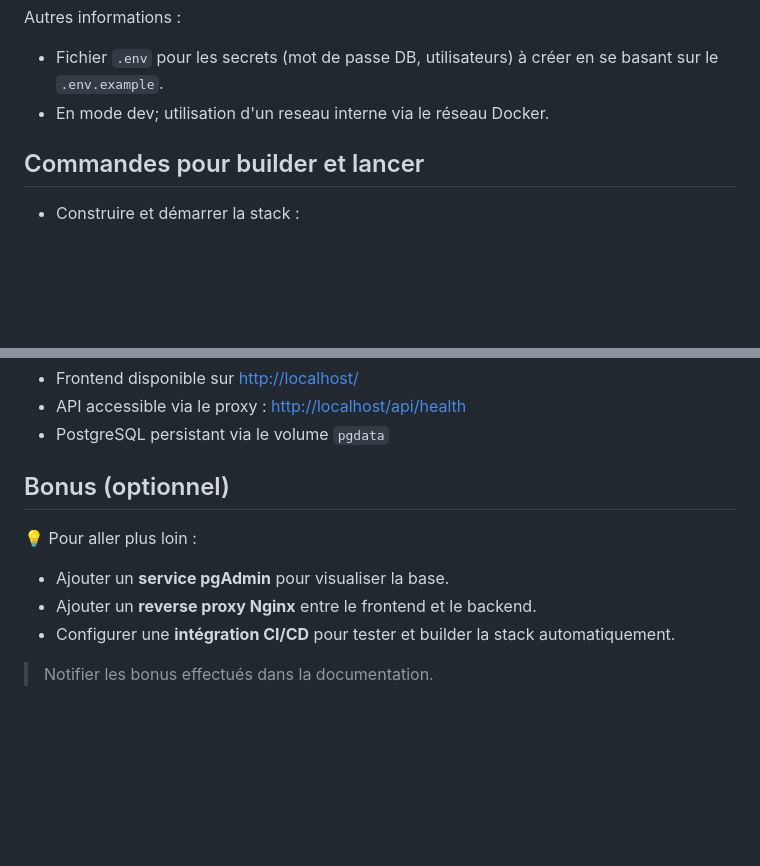
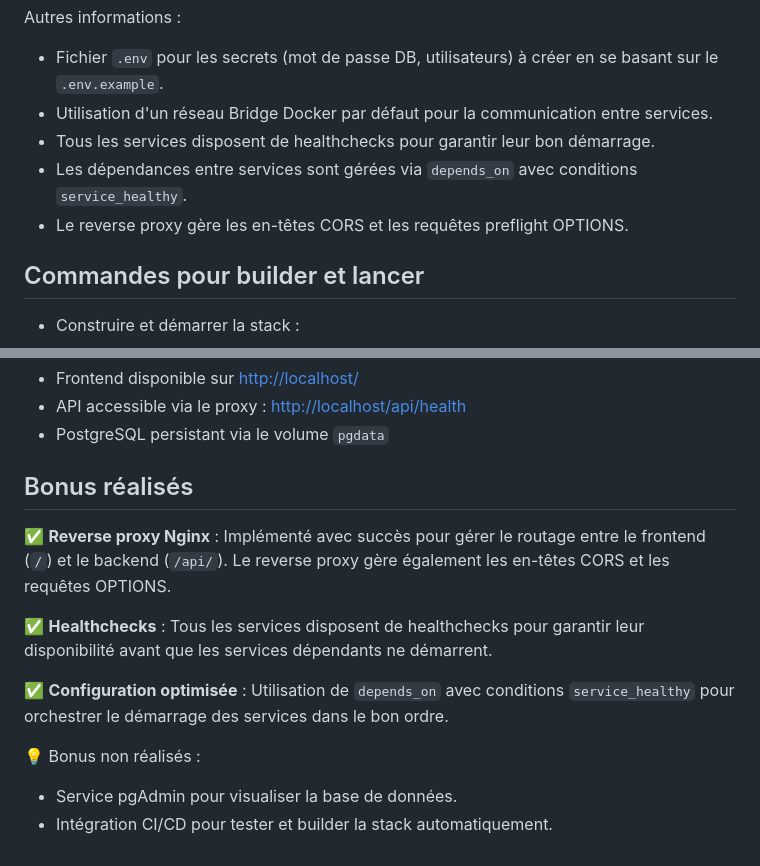
Before and after one commit to Aairuxul/TP-final-docker, a Markdown page: README.md, 2 parts joined by grey strips. Rendered like a GitHub page; blank space fills up the shorter version.

```diff
--- a/README.md
+++ b/README.md
@@ -43,7 +83,10 @@ Pour tester :
 Autres informations :
 
 -   Fichier `.env` pour les secrets (mot de passe DB, utilisateurs) à créer en se basant sur le `.env.example`.
--   En mode dev; utilisation d'un reseau interne via le réseau Docker.
+-   Utilisation d'un réseau Bridge Docker par défaut pour la communication entre services.
+-   Tous les services disposent de healthchecks pour garantir leur bon démarrage.
+-   Les dépendances entre services sont gérées via `depends_on` avec conditions `service_healthy`.
+-   Le reverse proxy gère les en-têtes CORS et les requêtes preflight OPTIONS.
 
 ## Commandes pour builder et lancer
 
@@ -140,14 +191,18 @@ docker compose up -d --build
 -   API accessible via le proxy : [http://localhost/api/health](http://localhost/api/health)
 -   PostgreSQL persistant via le volume `pgdata`
 
-## Bonus (optionnel)
+## Bonus réalisés
 
-<p></p>
+✅ **Reverse proxy Nginx** : Implémenté avec succès pour gérer le routage entre le frontend (`/`) et le backend
+(`/api/`). Le reverse proxy gère également les en-têtes CORS et les requêtes OPTIONS.
 
-💡 Pour aller plus loin :
+✅ **Healthchecks** : Tous les services disposent de healthchecks pour garantir leur disponibilité avant que les
+services dépendants ne démarrent.
 
--   Ajouter un **service pgAdmin** pour visualiser la base.
--   Ajouter un **reverse proxy Nginx** entre le frontend et le backend.
--   Configurer une **intégration CI/CD** pour tester et builder la stack automatiquement.
+✅ **Configuration optimisée** : Utilisation de `depends_on` avec conditions `service_healthy` pour orchestrer le
+démarrage des services dans le bon ordre.
 
-> Notifier les bonus effectués dans la documentation.
+💡 Bonus non réalisés :
+
+-   Service pgAdmin pour visualiser la base de données.
+-   Intégration CI/CD pour tester et builder la stack automatiquement.
```
Also changed, not shown: other parts of README.md (+69 -21 lines).
